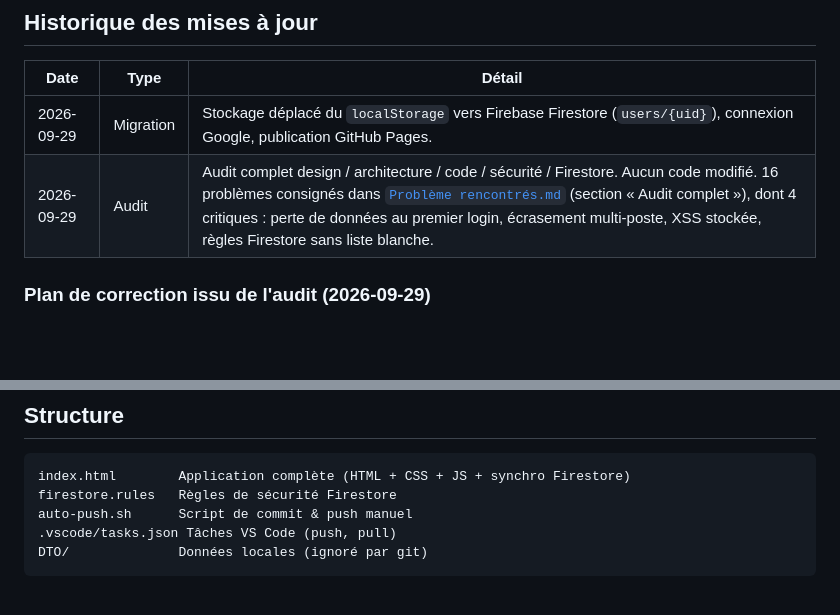
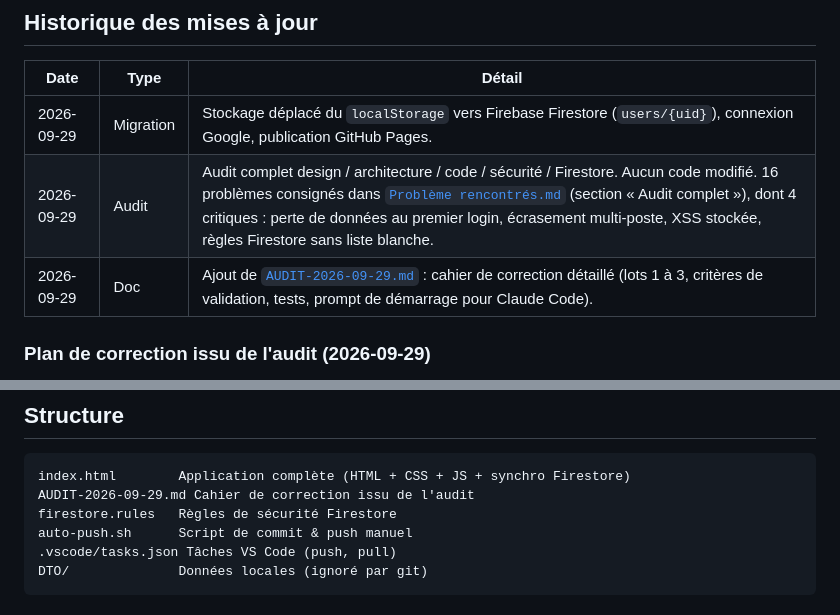
Before and after one commit to corentindebritocanica-cloud/TIME-WORK, a Markdown page: README.md, 2 parts joined by grey strips. Drawn GitHub-style; blank space fills up the shorter version.

Commit message:
Ajout du cahier de correction AUDIT-2026-09-29.md
Co-Authored-By: Claude Opus 5.5 <noreply@anthropic.com>
Claude-Session: https://claude.ai/code/session_01LQjXvyjJfcPWraR7B9WMT9

````diff
--- a/README.md
+++ b/README.md
@@ -65,6 +65,7 @@ bash auto-push.sh
 |------|------|--------|
 | 2026-09-29 | Migration | Stockage déplacé du `localStorage` vers Firebase Firestore (`users/{uid}`), connexion Google, publication GitHub Pages. |
 | 2026-09-29 | Audit | Audit complet design / architecture / code / sécurité / Firestore. Aucun code modifié. 16 problèmes consignés dans [`Problème rencontrés.md`](./Problème%20rencontrés.md) (section « Audit complet »), dont 4 critiques : perte de données au premier login, écrasement multi-poste, XSS stockée, règles Firestore sans liste blanche. |
+| 2026-09-29 | Doc | Ajout de [`AUDIT-2026-09-29.md`](./AUDIT-2026-09-29.md) : cahier de correction détaillé (lots 1 à 3, critères de validation, tests, prompt de démarrage pour Claude Code). |
 
 ### Plan de correction issu de l'audit (2026-09-29)
 
@@ -76,6 +77,7 @@ bash auto-push.sh
 
 ```
 index.html        Application complète (HTML + CSS + JS + synchro Firestore)
+AUDIT-2026-09-29.md Cahier de correction issu de l'audit
 firestore.rules   Règles de sécurité Firestore
 auto-push.sh      Script de commit & push manuel
 .vscode/tasks.json Tâches VS Code (push, pull)
````
Also changed, not shown: AUDIT-2026-09-29.md (added, +276 -0 lines).
